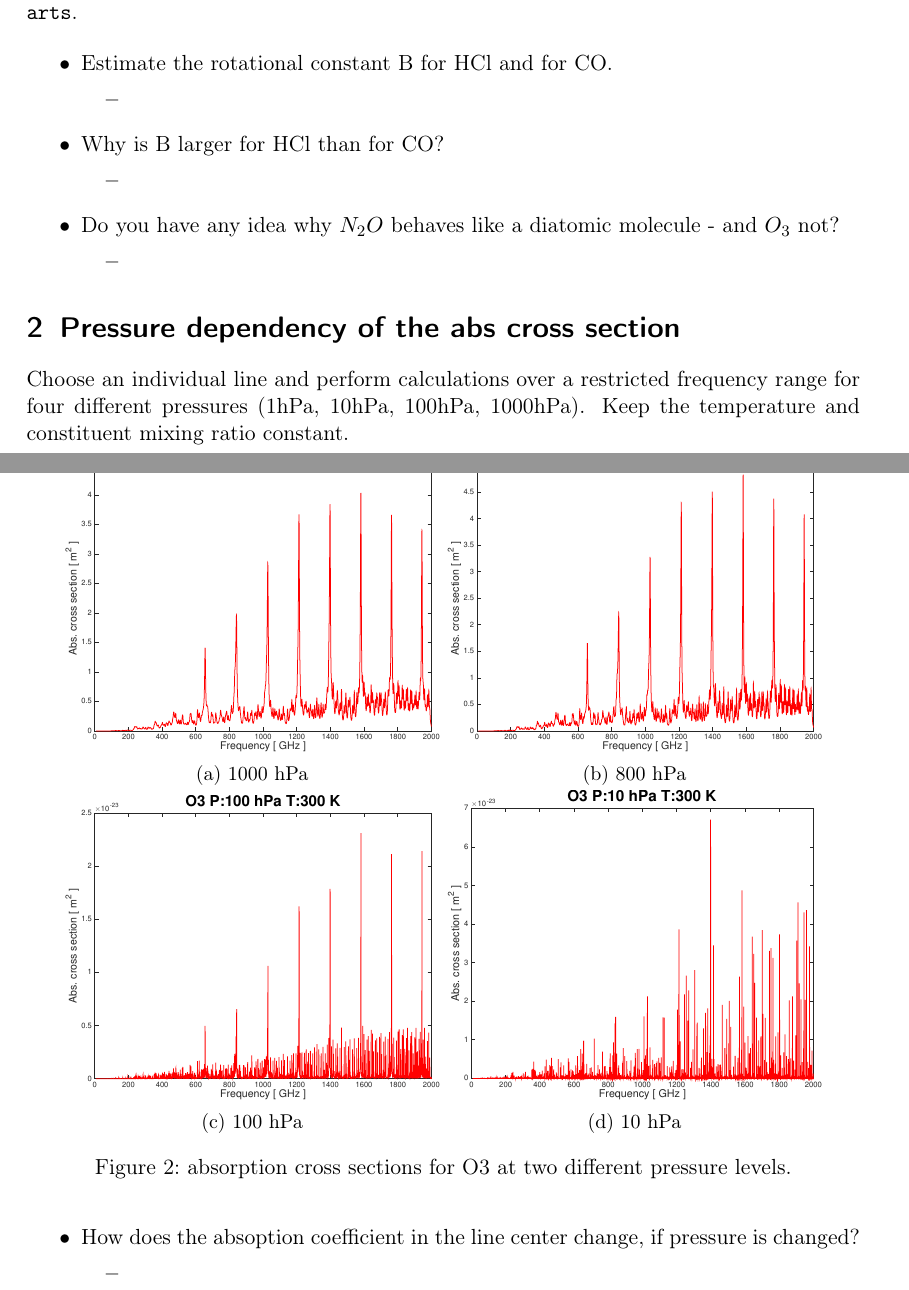
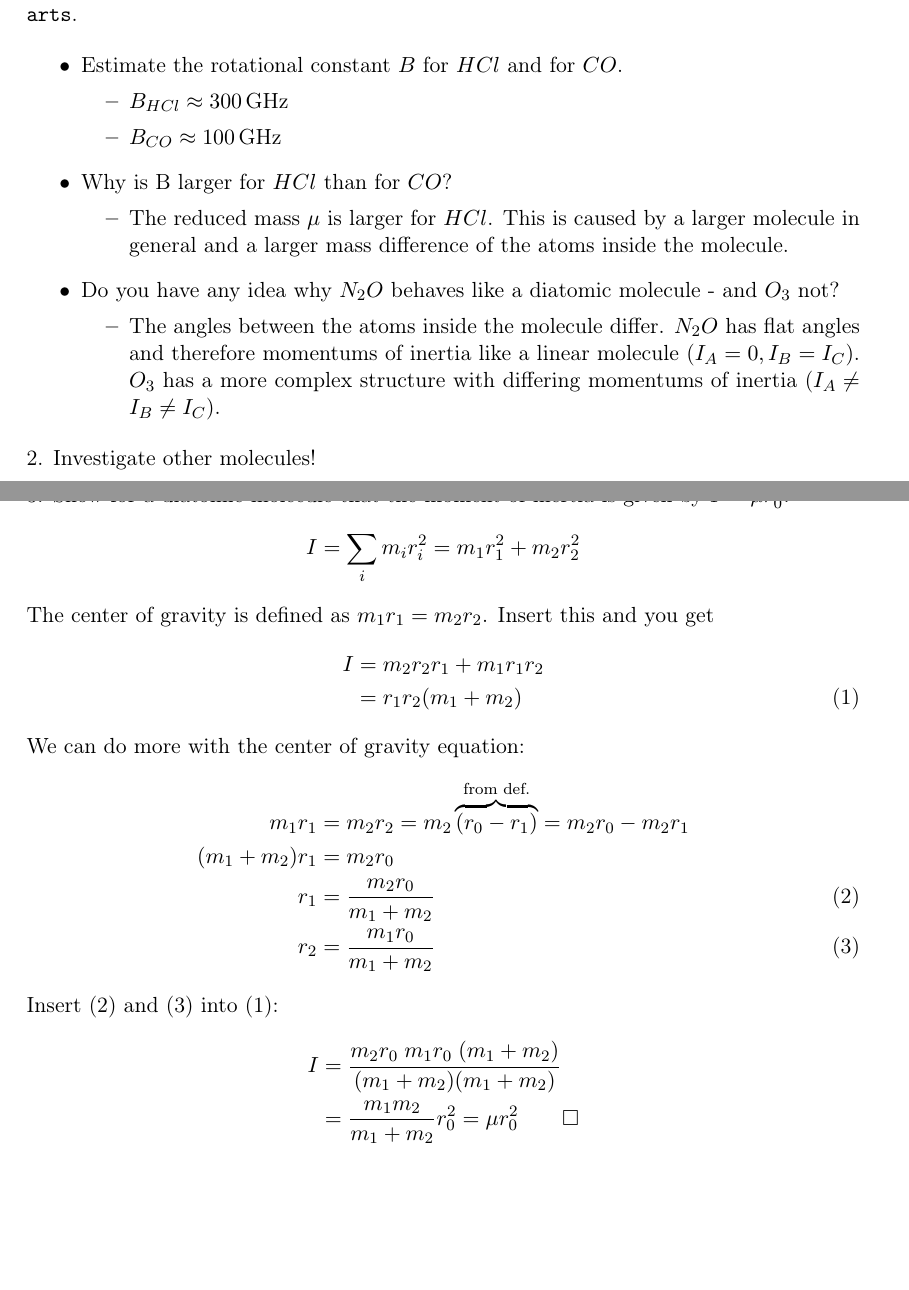
Before and after one commit to atmtools/arts-lectures, a LaTeX document (solutions/01-rotational_spectra/exe1_solution.tex): two parts of pages 1 and 3 of 3, joined at a grey line, cut so that both start at the same text, the shorter picture padded with empty space. Compiled offline with pdfLaTeX.

Commit message:
* exercises/01-rotational_spectra/exe1_description.docx, exercises/01-rotational_spectra/exe1_description.pdf:
Export first exercise to PDF.

* slides/01-introduction.pdf, slides/02-rotational_spectra.pdf:

Export slides to PDF.

* solutions/01-rotational_spectra/exe1_solution.pdf,
solutions/01-rotational_spectra/exe1_solution.tex:

Added content to solutions for first exercise.

Export first exercise to PDF.

* solutions/02-absorption/exe2_absoroption.tex,
solutions/02-absorption/plots,
solutions/02-absorption/plots/plot_xsec_O3_1000hPa_300K.pdf,
solutions/02-absorption/plots/plot_xsec_O3_100hPa_300K.pdf,
solutions/02-absorption/plots/plot_xsec_O3_10hPa_300K.pdf,
solutions/02-absorption/plots/plot_xsec_O3_800hPa_300K.pdf:

Moved a lot of content and plots from first exercise to second.


git-svn-id: https://arts.mi.uni-hamburg.de/svn/rt/arts-lectures/trunk@10066 aaf1aab0-4228-0410-ad68-8dceda47f409

```diff
--- a/solutions/01-rotational_spectra/exe1_solution.tex
+++ b/solutions/01-rotational_spectra/exe1_solution.tex
@@ -1,7 +1,7 @@
-\documentclass[paper=a4, fontsize=11pt]{scrartcl} % A4 paper and 11pt font size
+\documentclass[paper=a4, fontsize=11pt]{scrartcl}
 \input{../common/header.tex}
 
-\title{Exercise 1: Calculation of Absorption Coefficients}
+\title{Exercise 1: Rotational Spectra}
 \author{Sample Solution}
 \date{Effective: 19.10.2016}
 
@@ -53,44 +49,29 @@ file \path{absorption.arts}.
-    \label{fig:abs_molucules}
+    \caption{Absorption cross sections of the molecules $HCl$, $ClO$, $CO$,
+    $N_2O$ and $O_3$.}
+    \label{fig:abs_molecules}
 \end{figure}
 
 \begin{itemize}
-    \item Estimate the rotational constant B for HCl and for CO.
+    \item Estimate the rotational constant $B$ for $HCl$ and for $CO$.
     \begin{itemize}
-        \item
+        \item $B_{HCl} \approx 300$\,GHz
+        \item $B_{CO} \approx 100$\,GHz
     \end{itemize}
-    \item Why is B larger for HCl than for CO?
+    \item Why is B larger for $HCl$ than for $CO$?
     \begin{itemize}
-        \item
+        \item The reduced mass $\mu$ is larger for $HCl$. This is caused by a
+            larger molecule in general and a larger mass difference of the
+            atoms inside the molecule.
     \end{itemize}
-    \item Do you have any idea why $N_{2}O$ behaves like a diatomic molecule - and $O_{3}$ not?
+    \item Do you have any idea why $N_{2}O$ behaves like a diatomic molecule -
+        and $O_{3}$ not?
     \begin{itemize}
-        \item
+        \item The angles between the atoms inside the molecule differ. $N_2O$
+            has flat angles and therefore momentums of inertia like a linear
+            molecule ($I_A = 0, I_B = I_C$). $O_3$ has a more complex structure
+            with differing momentums of inertia ($I_A \neq I_B \neq I_C$).
     \end{itemize}
 \end{itemize}
 
-\section{Pressure dependency of the abs cross section}
-Choose an individual line and perform calculations over a restricted frequency
-range for four different pressures (1hPa, 10hPa, 100hPa, 1000hPa). Keep the
-temperature and constituent mixing ratio constant.
+2. Investigate other molecules!
 
-% figures abs cross sections
-\begin{figure}[t!]
-    \centering
-    \begin{subfigure}[t]{0.45\textwidth}
-        \includegraphics[width=\textwidth]{plots/plot_xsec_O3_1000hPa_300K.pdf}
-        \caption{1000 hPa}
-    \end{subfigure}
-    \begin{subfigure}[t]{0.45\textwidth}
-        \includegraphics[width=\textwidth]{plots/plot_xsec_O3_800hPa_300K.pdf}
-        \caption{800 hPa}
-    \end{subfigure}
-    \begin{subfigure}[b]{0.45\textwidth}
-        \includegraphics[width=\textwidth]{plots/plot_xsec_O3_100hPa_300K.pdf}
-        \caption{100 hPa}
-    \end{subfigure}
-    \begin{subfigure}[b]{0.45\textwidth}
-        \includegraphics[width=\textwidth]{plots/plot_xsec_O3_10hPa_300K.pdf}
-        \caption{10 hPa}
-    \end{subfigure}
-
-    \caption{absorption cross sections for O3 at two different pressure levels.}
@@ -105,6 +78,23 @@ temperature and constituent mixing ratio constant.
-    \item How does the absoption coefficient in the line center change, if pressure is changed?
-    \begin{itemize}
-        \item
-    \end{itemize}
-\end{itemize}
+\clearpage
+3. Show for a diatomic molecule that the moment of inertia is given by $I = \mu r_0^2$.
+\begin{equation*}
+  I = \sum_i m_i r_i^2 = m_1 r_1^2 + m_2 r_2^2
+\end{equation*}
+The center of gravity is defined as $m_1 r_1 = m_2 r_2$. Insert this and you get
+\begin{align}
+  I &= m_2 r_2 r_1 + m_1 r_1 r_2 \nonumber\\
+    &= r_1 r_2 (m_1 + m_2) \label{eq:a}
+\end{align}
+We can do more with the center of gravity equation:
+\begin{align}
+  m_1 r_1 &= m_2 r_2 = m_2 \overbrace{(r_0 - r_1)}^\text{from def.} = m_2 r_0 - m_2 r_1 \nonumber\\
+  (m_1 + m_2) r_1 &= m_2 r_0 \nonumber\\
+  r_1 &= \frac{m_2 r_0}{m_1 + m_2} \label{eq:b}\\
+  r_2 &= \frac{m_1 r_0}{m_1 + m_2} \label{eq:c}
+\end{align}
+Insert (\ref{eq:b}) and (\ref{eq:c}) into (\ref{eq:a}):
+\begin{align*}
+  I &= \frac{m_2r_0 \; m_1r_0 \; (m_1 + m_2)}{(m_1 + m_2)(m_1 + m_2)} \\
+    &= \frac{m_1m_2}{m_1 + m_2} r_0^2 = \mu r_0^2 \qquad\square
+\end{align*}
 \end{document}
```
Also changed, not shown: solutions/02-absorption/exe2_absoroption.tex (+41 -0 lines), exercises/01-rotational_spectra/exe1_description.pdf (added), slides/02-rotational_spectra.pdf (added), solutions/01-rotational_spectra/exe1_solution.pdf (added), solutions/02-absorption/plots/plot_xsec_O3_1000hPa_300K.pdf (renamed from solutions/01-rotational_spectra/plots/plot_xsec_O3_1000hPa_300K.pdf), solutions/02-absorption/plots/plot_xsec_O3_100hPa_300K.pdf (renamed from solutions/01-rotational_spectra/plots/plot_xsec_O3_100hPa_300K.pdf), solutions/02-absorption/plots/plot_xsec_O3_10hPa_300K.pdf (renamed from solutions/01-rotational_spectra/plots/plot_xsec_O3_10hPa_300K.pdf), solutions/02-absorption/plots/plot_xsec_O3_800hPa_300K.pdf (added), solutions/01-rotational_spectra/exe1_solution.tex (38 more changed lines), 3 other files.
